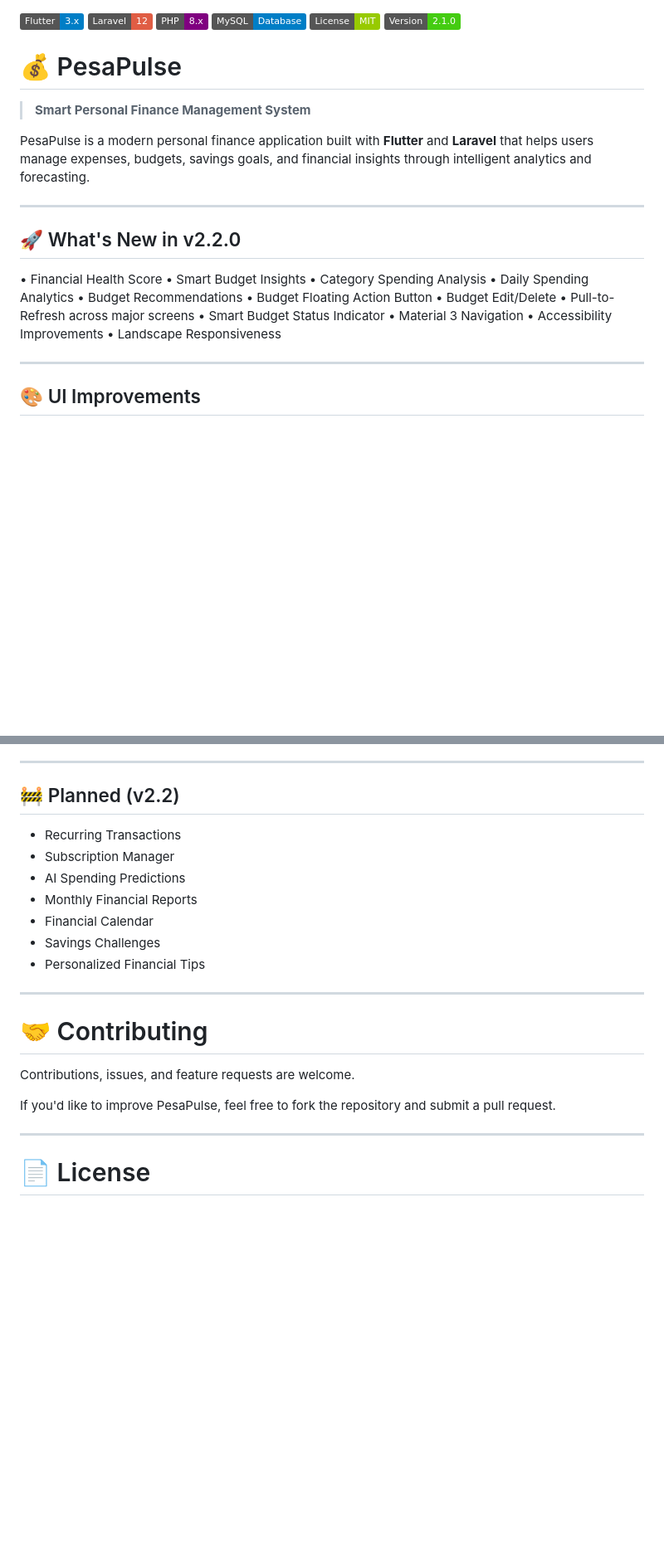
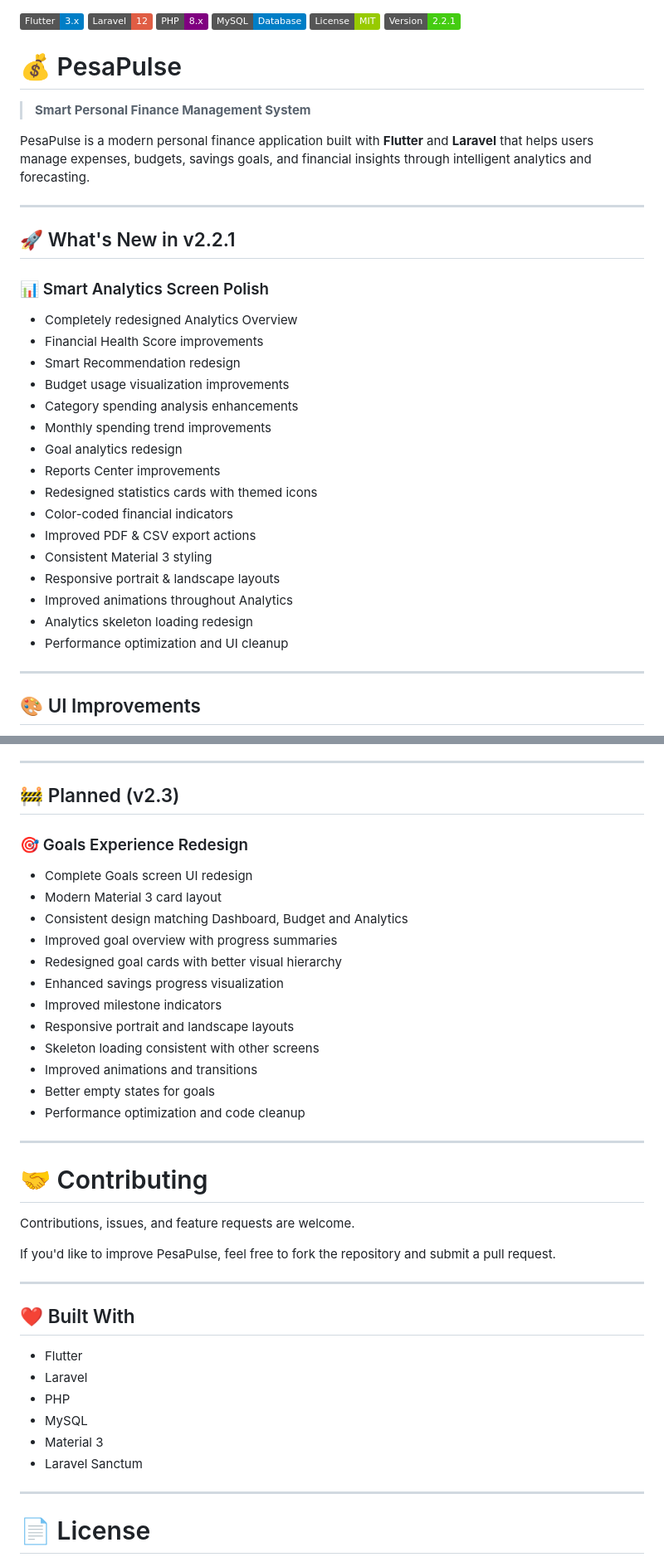
Before and after one commit to Ramslon/pesapulse-mobile, a Markdown page: README.md, 2 parts joined by grey strips. Shown at 83% size. Drawn GitHub-style; badges without logos; blank space fills up the shorter version.

Commit message:
release: prepare v2.2.1 Smart Analytics Screen Polish

```diff
--- a/README.md
+++ b/README.md
@@ -3,7 +3,7 @@
 ![PHP](https://img.shields.io/badge/PHP-8.x-purple?logo=php)
 ![MySQL](https://img.shields.io/badge/MySQL-Database-blue?logo=mysql)
 ![License](https://img.shields.io/badge/License-MIT-green)
-![Version](https://img.shields.io/badge/Version-2.1.0-brightgreen)
+![Version](https://img.shields.io/badge/Version-2.2.1-brightgreen)
 
 # 💰 PesaPulse
 
@@ -12,21 +12,26 @@
 PesaPulse is a modern personal finance application built with **Flutter** and **Laravel** that helps users manage expenses, budgets, savings goals, and financial insights through intelligent analytics and forecasting.
 
 ---
-## 🚀 What's New in v2.2.0
+## 🚀 What's New in v2.2.1
 
-• Financial Health Score
-• Smart Budget Insights
-• Category Spending Analysis
-• Daily Spending Analytics
-• Budget Recommendations
-• Budget Floating Action Button
-• Budget Edit/Delete
-• Pull-to-Refresh across major screens
-• Smart Budget Status Indicator
-• Material 3 Navigation
-• Accessibility Improvements
-• Landscape Responsiveness
+### 📊 Smart Analytics Screen Polish
 
+- Completely redesigned Analytics Overview
+- Financial Health Score improvements
+- Smart Recommendation redesign
+- Budget usage visualization improvements
+- Category spending analysis enhancements
+- Monthly spending trend improvements
+- Goal analytics redesign
+- Reports Center improvements
+- Redesigned statistics cards with themed icons
+- Color-coded financial indicators
+- Improved PDF & CSV export actions
+- Consistent Material 3 styling
+- Responsive portrait & landscape layouts
+- Improved animations throughout Analytics
+- Analytics skeleton loading redesign
+- Performance optimization and UI cleanup
 ---
 
 ## 🎨 UI Improvements
@@ -392,15 +420,22 @@ Coming Soon...
 
 ---
 
-## 🚧 Planned (v2.2)
+## 🚧 Planned (v2.3)
 
-- Recurring Transactions
-- Subscription Manager
-- AI Spending Predictions
-- Monthly Financial Reports
-- Financial Calendar
-- Savings Challenges
-- Personalized Financial Tips
+### 🎯 Goals Experience Redesign
+
+- Complete Goals screen UI redesign
+- Modern Material 3 card layout
+- Consistent design matching Dashboard, Budget and Analytics
+- Improved goal overview with progress summaries
+- Redesigned goal cards with better visual hierarchy
+- Enhanced savings progress visualization
+- Improved milestone indicators
+- Responsive portrait and landscape layouts
+- Skeleton loading consistent with other screens
+- Improved animations and transitions
+- Better empty states for goals
+- Performance optimization and code cleanup
 
 ---
 
@@ -409,6 +444,17 @@ Coming Soon...
 Contributions, issues, and feature requests are welcome.
 
 If you'd like to improve PesaPulse, feel free to fork the repository and submit a pull request.
+
+---
+
+## ❤️ Built With
+
+- Flutter
+- Laravel
+- PHP
+- MySQL
+- Material 3
+- Laravel Sanctum
 
 ---
 
```
Also changed, not shown: other parts of README.md (+35 -12 lines), CHANGELOG.md (+51 -0 lines).
